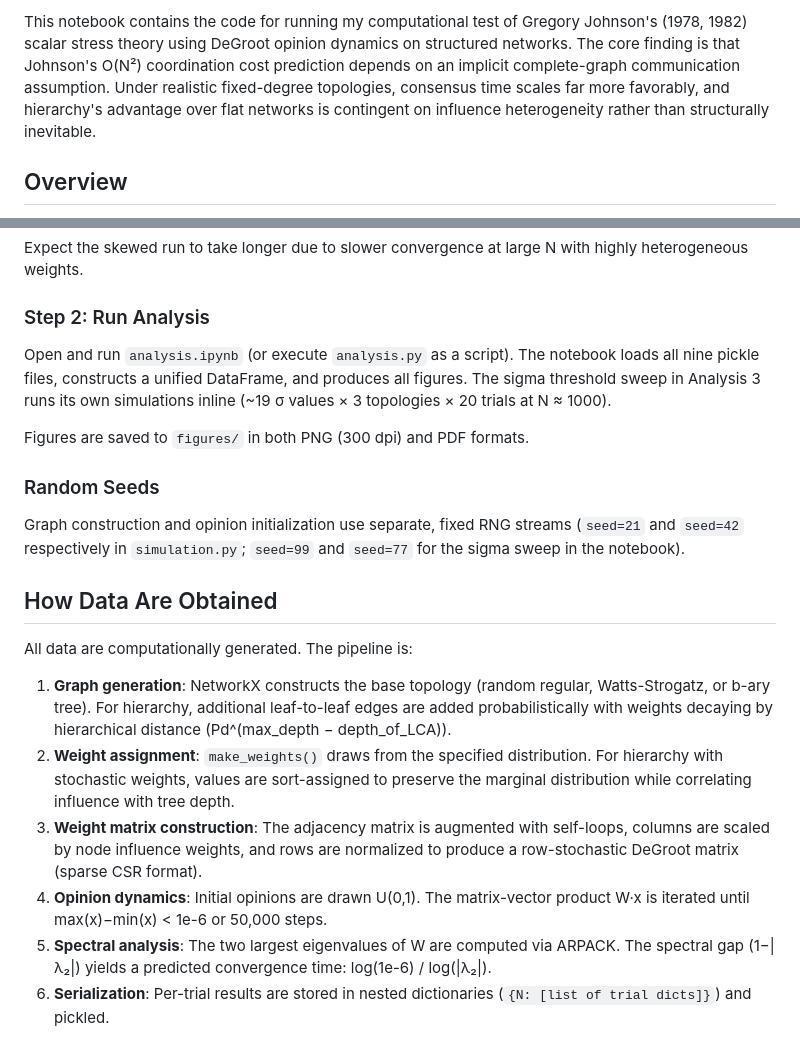
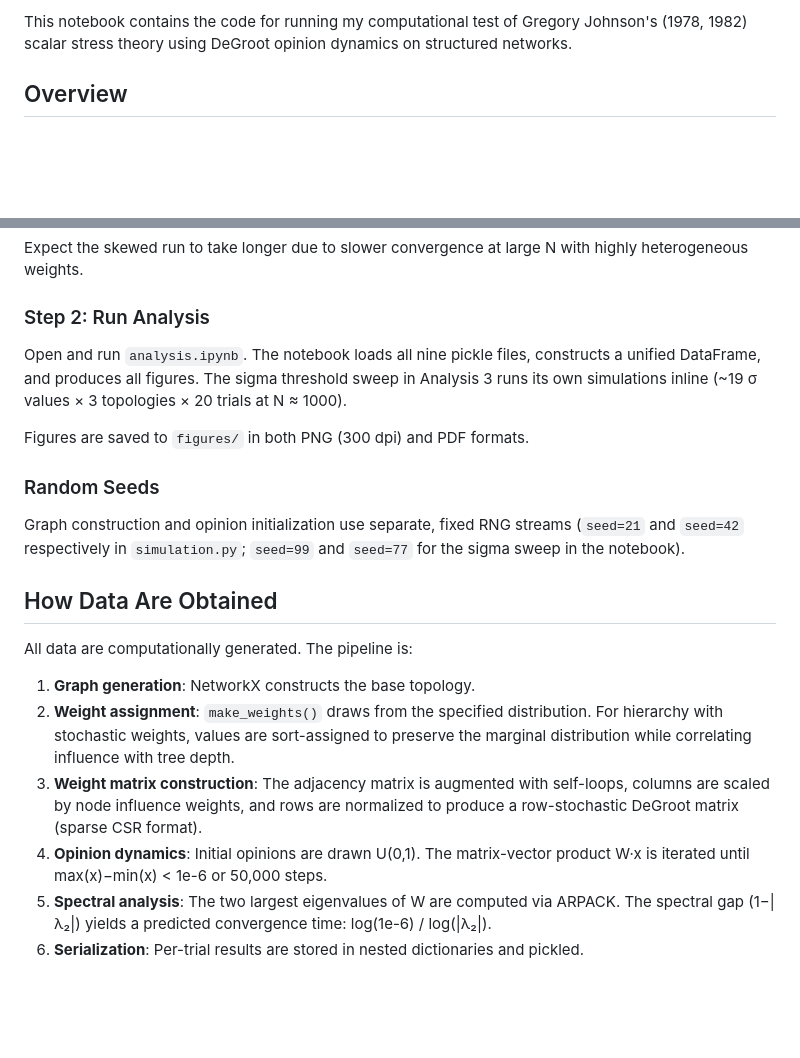
Before and after one commit to caleb-chandler/hierarchy-info-project, a Markdown page: README.md, 2 parts joined by grey strips. GitHub-like rendering; blank space fills up the shorter version.

Commit message:
Simplify README content and improve clarity
Removed redundant details about the findings and streamlined the explanation of the analysis process.

```diff
--- a/README.md
+++ b/README.md
@@ -1,4 +1,4 @@
-This notebook contains the code for running my computational test of Gregory Johnson's (1978, 1982) scalar stress theory using DeGroot opinion dynamics on structured networks. The core finding is that Johnson's O(N²) coordination cost prediction depends on an implicit complete-graph communication assumption. Under realistic fixed-degree topologies, consensus time scales far more favorably, and hierarchy's advantage over flat networks is contingent on influence heterogeneity rather than structurally inevitable.
+This notebook contains the code for running my computational test of Gregory Johnson's (1978, 1982) scalar stress theory using DeGroot opinion dynamics on structured networks.
 
 ## Overview
 
@@ -95,20 +95,21 @@ Expect the skewed run to take longer due to slower convergence at large N with h
 
 ### Step 2: Run Analysis
 
-Open and run `analysis.ipynb` (or execute `analysis.py` as a script). The notebook loads all nine pickle files, constructs a unified DataFrame, and produces all figures. The sigma threshold sweep in Analysis 3 runs its own simulations inline (~19 σ values × 3 topologies × 20 trials at N ≈ 1000).
+Open and run `analysis.ipynb`. The notebook loads all nine pickle files, constructs a unified DataFrame, and produces all figures. The sigma threshold sweep in Analysis 3 runs its own simulations inline (~19 σ values × 3 topologies × 20 trials at N ≈ 1000).
 
 Figures are saved to `figures/` in both PNG (300 dpi) and PDF formats.
 
 ### Random Seeds
 
 Graph construction and opinion initialization use separate, fixed RNG streams (`seed=21` and `seed=42` respectively in `simulation.py`; `seed=99` and `seed=77` for the sigma sweep in the notebook).
+
 ## How Data Are Obtained
 
 All data are computationally generated. The pipeline is:
 
-1. **Graph generation**: NetworkX constructs the base topology (random regular, Watts-Strogatz, or b-ary tree). For hierarchy, additional leaf-to-leaf edges are added probabilistically with weights decaying by hierarchical distance (Pd^(max_depth − depth_of_LCA)).
+1. **Graph generation**: NetworkX constructs the base topology.
 2. **Weight assignment**: `make_weights()` draws from the specified distribution. For hierarchy with stochastic weights, values are sort-assigned to preserve the marginal distribution while correlating influence with tree depth.
 3. **Weight matrix construction**: The adjacency matrix is augmented with self-loops, columns are scaled by node influence weights, and rows are normalized to produce a row-stochastic DeGroot matrix (sparse CSR format).
 4. **Opinion dynamics**: Initial opinions are drawn U(0,1). The matrix-vector product W·x is iterated until max(x)−min(x) < 1e-6 or 50,000 steps.
 5. **Spectral analysis**: The two largest eigenvalues of W are computed via ARPACK. The spectral gap (1−|λ₂|) yields a predicted convergence time: log(1e-6) / log(|λ₂|).
-6. **Serialization**: Per-trial results are stored in nested dictionaries (`{N: [list of trial dicts]}`) and pickled.
+6. **Serialization**: Per-trial results are stored in nested dictionaries and pickled.
```
